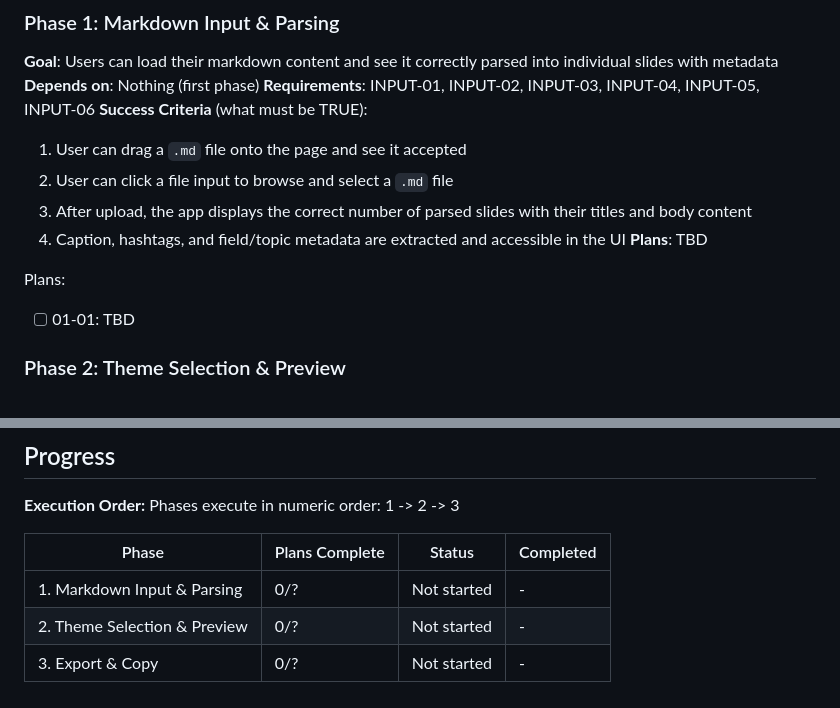
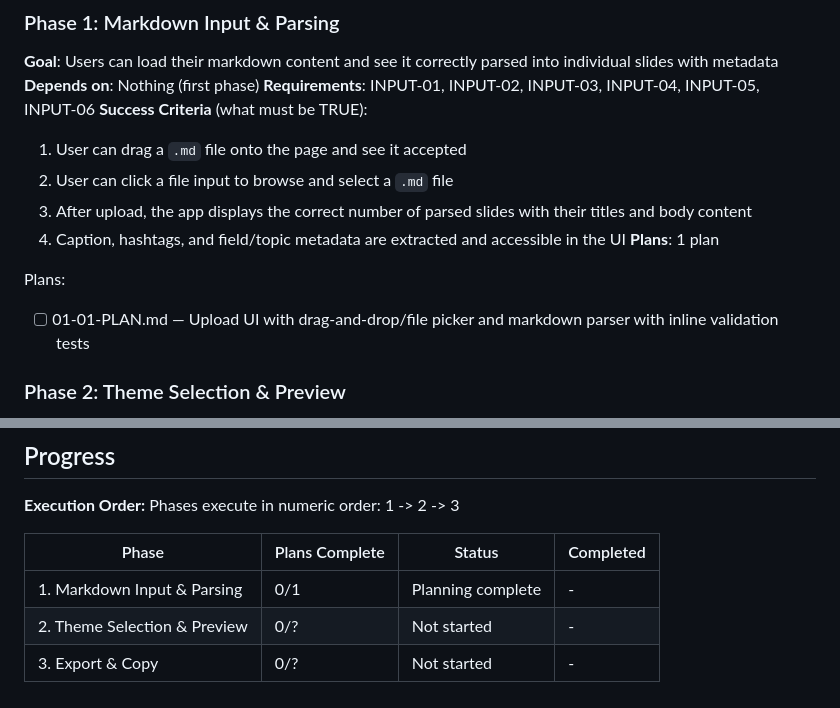
Before and after one commit to d7rocket/CarouselGenerator, a Markdown page: .planning/ROADMAP.md, 2 parts joined by grey strips. GitHub-like rendering.

Commit message:
docs(01): create phase plan

```diff
--- a/.planning/ROADMAP.md
+++ b/.planning/ROADMAP.md
@@ -27,10 +27,10 @@ Decimal phases appear between their surrounding integers in numeric order.
   2. User can click a file input to browse and select a `.md` file
   3. After upload, the app displays the correct number of parsed slides with their titles and body content
   4. Caption, hashtags, and field/topic metadata are extracted and accessible in the UI
-**Plans**: TBD
+**Plans**: 1 plan
 
 Plans:
-- [ ] 01-01: TBD
+- [ ] 01-01-PLAN.md — Upload UI with drag-and-drop/file picker and markdown parser with inline validation tests
 
 ### Phase 2: Theme Selection & Preview
 **Goal**: Users can browse visual themes, select one, and preview their carousel exactly as it will appear when exported
@@ -67,6 +67,6 @@ Phases execute in numeric order: 1 -> 2 -> 3
 
 | Phase | Plans Complete | Status | Completed |
 |-------|----------------|--------|-----------|
-| 1. Markdown Input & Parsing | 0/? | Not started | - |
+| 1. Markdown Input & Parsing | 0/1 | Planning complete | - |
 | 2. Theme Selection & Preview | 0/? | Not started | - |
 | 3. Export & Copy | 0/? | Not started | - |
```
Also changed, not shown: 1 other file.
